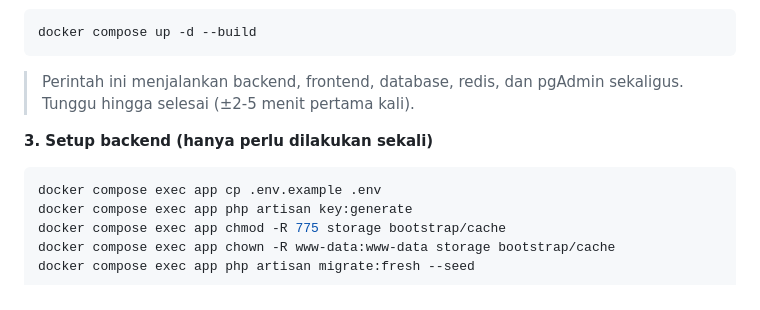
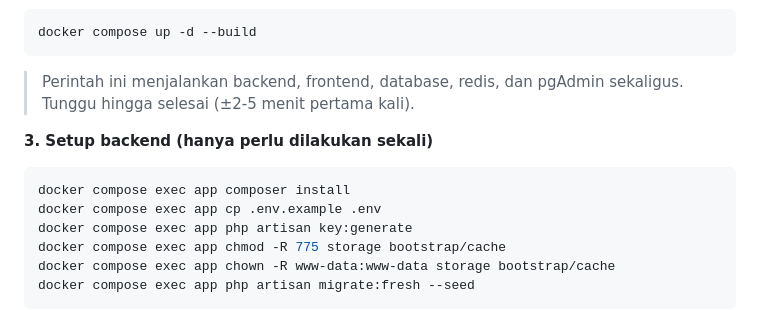
Before and after one commit to fadhlysyahputra02/Technical-Test-Programmer, a Markdown page: README.md, the part around one of its changes. Rendered like a GitHub page.

Commit message:
Improve backend setup instructions in README

````diff
--- a/README.md
+++ b/README.md
@@ -54,6 +54,7 @@ docker compose up -d --build
 
 **3. Setup backend (hanya perlu dilakukan sekali)**
 ```bash
+docker compose exec app composer install
 docker compose exec app cp .env.example .env
 docker compose exec app php artisan key:generate
 docker compose exec app chmod -R 775 storage bootstrap/cache
````
Also changed, not shown: other parts of README.md (+3 -1 lines).
